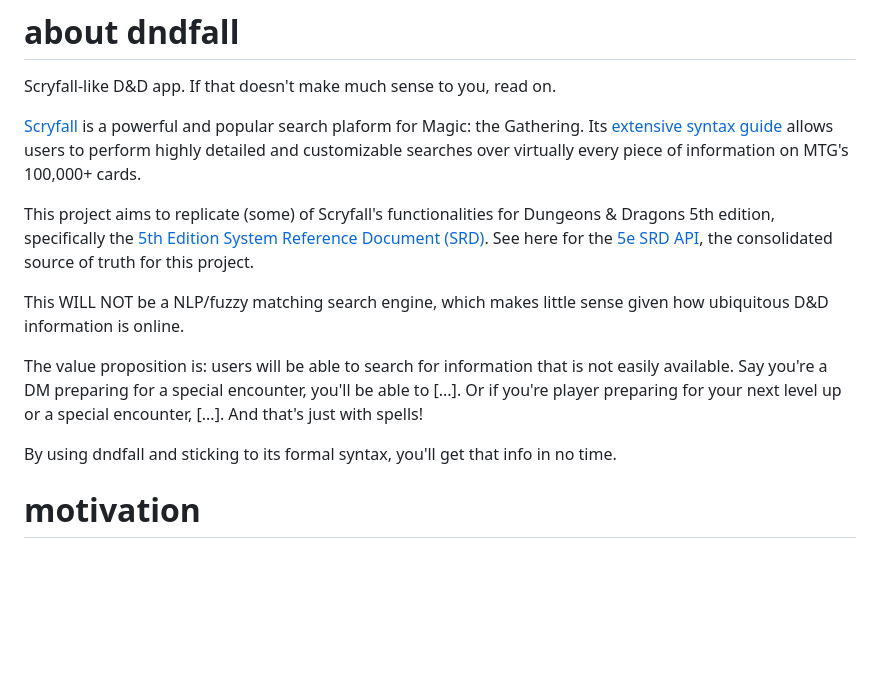
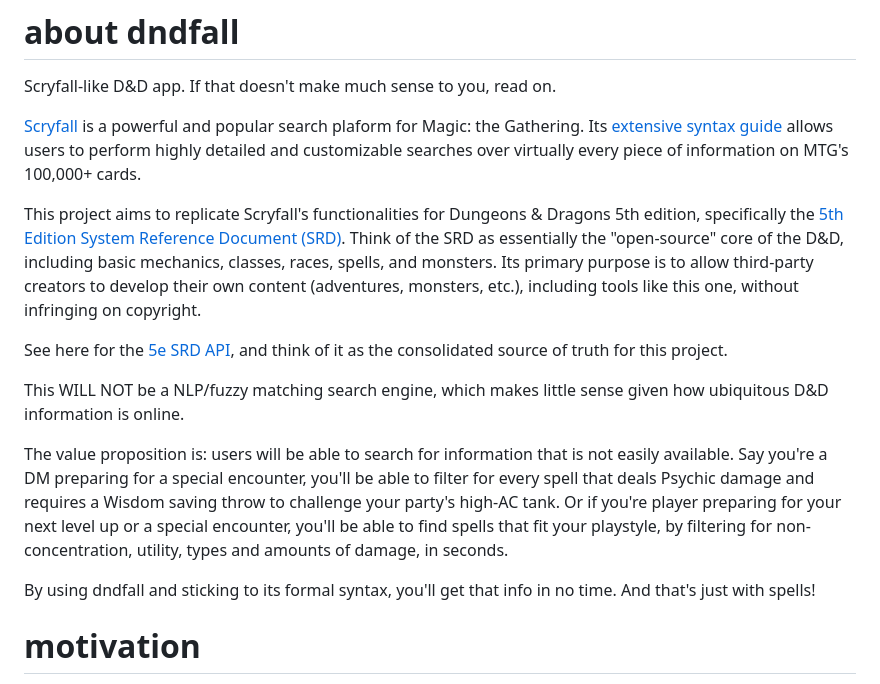
Before and after one commit to semosso/dndfall, a Markdown page: README.md, the part around the change. Drawn GitHub-style; blank space fills up the shorter version.

```diff
--- a/README.md
+++ b/README.md
@@ -4,13 +4,15 @@ Scryfall-like D&D app. If that doesn't make much sense to you, read on.
 
 [Scryfall](https://scryfall.com/) is a powerful and popular search plaform for Magic: the Gathering. Its [extensive syntax guide](https://scryfall.com/docs/syntax) allows users to perform highly detailed and customizable searches over virtually every piece of information on MTG's 100,000+ cards.
 
-This project aims to replicate (some) of Scryfall's functionalities for Dungeons & Dragons 5th edition, specifically the [5th Edition System Reference Document (SRD)](https://www.dndbeyond.com/srd). See here for the [5e SRD API](https://www.dnd5eapi.co/), the consolidated source of truth for this project.
+This project aims to replicate Scryfall's functionalities for Dungeons & Dragons 5th edition, specifically the [5th Edition System Reference Document (SRD)](https://www.dndbeyond.com/srd). Think of the SRD as essentially the "open-source" core of the D&D, including basic mechanics, classes, races, spells, and monsters. Its primary purpose is to allow third-party creators to develop their own content (adventures, monsters, etc.), including tools like this one, without infringing on copyright.
+
+See here for the [5e SRD API](https://www.dnd5eapi.co/), and think of it as the consolidated source of truth for this project.
 
 This WILL NOT be a NLP/fuzzy matching search engine, which makes little sense given how ubiquitous D&D information is online.
 
-The value proposition is: users will be able to search for information that is not easily available. Say you're a DM preparing for a special encounter, you'll be able to [...]. Or if you're player preparing for your next level up or a special encounter, [...]. And that's just with spells!
+The value proposition is: users will be able to search for information that is not easily available. Say you're a DM preparing for a special encounter, you'll be able to filter for every spell that deals Psychic damage and requires a Wisdom saving throw to challenge your party's high-AC tank. Or if you're player preparing for your next level up or a special encounter, you'll be able to find spells that fit your playstyle, by filtering for non-concentration, utility, types and amounts of damage, in seconds.
 
-By using dndfall and sticking to its formal syntax, you'll get that info in no time.
+By using dndfall and sticking to its formal syntax, you'll get that info in no time. And that's just with spells!
 
 # motivation
 
```
